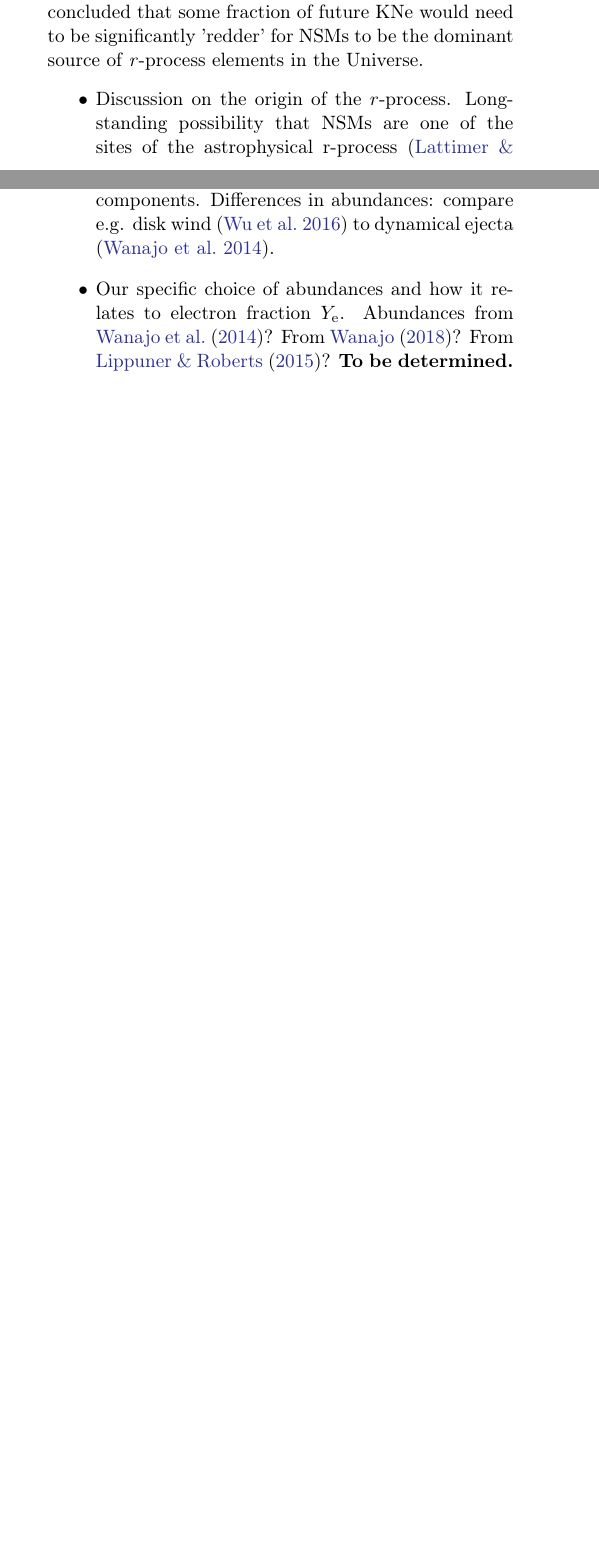
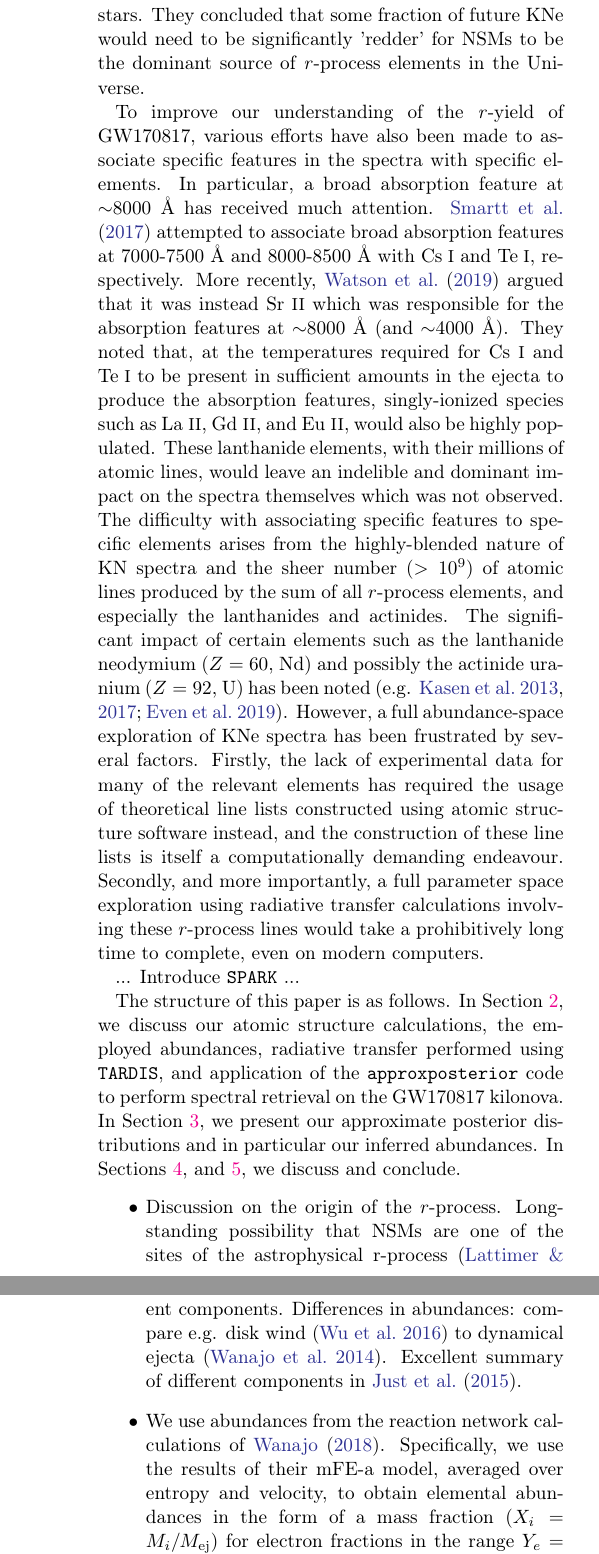
Before and after one commit to nvieira-mcgill/spark-paper, a LaTeX paper (main.tex): two parts of the columns of pages 1 and 2 of 8 before the commit and two parts of the columns of pages 2 and 3 of 9 after it, joined at a grey line, cut so that both start at the same text, the shorter picture padded with empty space. Compiled offline with pdfLaTeX.

Commit message:
Updates from Overleaf

```diff
--- a/main.tex
+++ b/main.tex
@@ -125,5 +125,14 @@ The mergers of neutron stars (NSMs) or a black hole (BH) and neutron star (NS-BH
 
-The landmark multi-messenger event GW170817, which was detected both in gravitational waves (GWs) and electromagnetic (EM) waves (\citealt{abbottLIGO17a}), offered the first direct test of the ability of NSMs to robustly synthesize the r-process elements. The abundances of the elements in the universal \textit{r}-process are characterized by three broad peaks in the vicinity of atomic mass $A\sim80$ ($Z\sim35$, Br), $\sim130$ ($Z\sim52$, Te) and $\sim195$ ($Z\sim79$, Au), in order of decreasing abundance. A sub-peak around $A\sim150$ in the vicinity of the lanthanides ($Z=57-70$, La$-$Yb) is also observed. In this context, "robust" \textit{r}-process nucleosynthesis involves the synthesis of all three of these peaks. Optical/infra-red (IR) photometric (\citealt{andreoni17, arcavi17, coulter17, diaz17, drout17, evans17, hu17, kasliwal17, lipunov17, shappee17, tanvir17, troja17, utsumi17, valenti17}) and spectroscopic (\citealt{chornock17, kasen17, pian17, smartt17, cote18} \textbf{+ more}) observations of the EM counterpart of GW170817, named AT2017gfo, broadly confirmed the presence of a transient kilonova (KN) powered by the radioactive decay of freshly-synthesized \textit{r}-process elements. However, whether the quantity of lanthanides (and heavier elements) matches that expected by the universal \textit{r}-process is unclear. Indeed, \cite{ji19} reviewed the lanthanide mass fraction $X_{\mathrm{lan}}$ inferred across the literature and broadly found that the lanthanides were under-produced in AT2017gfo relative to the \textit{r}-process abundances present in galactic halo stars. They concluded that some fraction of future KNe would need to be significantly 'redder' for NSMs to be the dominant source of \textit{r}-process elements in the Universe.
+The landmark NS-NS merger GW170817, which was detected both in gravitational waves (GWs) and electromagnetic (EM) waves (\citealt{abbottLIGO17a}), offered the first direct test of the ability of these mergers to robustly synthesize the \textit{r}-process elements. The abundances of the elements in the universal \textit{r}-process are characterized by three broad peaks in the vicinity of atomic mass $A\sim80$ ($Z\sim34$, Se), $\sim130$ ($Z\sim54$, Xe) and $\sim195$ ($Z\sim78$, Pt), in order of decreasing abundance. A broad sub-peak around $A\sim150$ in the vicinity of the lanthanides ($Z=57-70$, La$-$Yb) is also observed. In this context, "robust" \textit{r}-process nucleosynthesis involves the synthesis of all three of these peaks.
+
+A community-wide endeavour to obtain optical/infra-red (IR) photometric (\citealt{andreoni17, arcavi17, coulter17, diaz17, drout17, evans17, hu17, kasliwal17, lipunov17, shappee17, tanvir17, troja17, utsumi17, valenti17})\footnote{See \cite{villar17} for a compilation of these results considering inter-instrument variability.} and spectroscopic (\citealt{chornock17, kasen17, pian17, smartt17, cote18} \textbf{+ more}) observations of the EM counterpart of GW170817, named AT2017gfo, broadly confirmed the presence of a transient kilonova (KN) powered by the radioactive decay of freshly-synthesized \textit{r}-process elements. However, whether the quantity of lanthanides (and heavier elements) matches that expected by the universal \textit{r}-process is unclear. Indeed, \cite{ji19} reviewed the lanthanide mass fraction $X_{\mathrm{lan}}$ inferred across the literature and broadly found that the lanthanides were under-produced in AT2017gfo relative to the \textit{r}-process abundances present in galactic halo stars. They concluded that some fraction of future KNe would need to be significantly 'redder' for NSMs to be the dominant source of \textit{r}-process elements in the Universe.
+
+To improve our understanding of the \textit{r}-yield of GW170817, various efforts have also been made to associate specific features in the spectra with specific elements. In particular, a broad absorption feature at $\sim$8000~\text{\AA} has received much attention. \cite{smartt17} attempted to associate broad absorption features at 7000-7500~\text{\AA} and 8000-8500~\text{\AA} with \ion{Cs}{1} and \ion{Te}{1}, respectively. More recently, \cite{watson19} argued that it was instead \ion{Sr}{2} which was responsible for the absorption features at $\sim$8000~\text{\AA} (and $\sim$4000~\text{\AA}). They noted that, at the temperatures required for \ion{Cs}{1} and \ion{Te}{1} to be present in sufficient amounts in the ejecta to produce the absorption features, singly-ionized species such as \ion{La}{2}, \ion{Gd}{2}, and \ion{Eu}{2}, would also be highly populated. These lanthanide elements, with their millions of atomic lines, would leave an indelible and dominant impact on the spectra themselves which was not observed. The difficulty with associating specific features to specific elements arises from the highly-blended nature of KN spectra and the sheer number ($>10^9$) of atomic lines produced by the sum of all $r$-process elements, and especially the lanthanides and actinides. The significant impact of certain elements such as the lanthanide neodymium ($Z=60$, Nd) and possibly the actinide uranium ($Z=92$, U) has been noted (e.g. \citealt{kasen13, kasen17, even19}). However, a full abundance-space exploration of KNe spectra has been frustrated by several factors. Firstly, the lack of experimental data for many of the relevant elements has required the usage of theoretical line lists constructed using atomic structure software instead, and the construction of these line lists is itself a computationally demanding endeavour. Secondly, and more importantly, a full parameter space exploration using radiative transfer calculations involving these $r$-process lines would take a prohibitively long time to complete, even on modern computers.
+
+
+... Introduce \texttt{SPARK} ...
+
+The structure of this paper is as follows. In Section~\ref{sec:methods}, we discuss our atomic structure calculations, the employed abundances, radiative transfer performed using \texttt{TARDIS}, and application of the \texttt{approxposterior} code to perform spectral retrieval on the GW170817 kilonova. In Section~\ref{sec:results}, we present our approximate posterior distributions and in particular our inferred abundances. In Sections~\ref{sec:disco}, and~\ref{sec:conclusions}, we discuss and conclude.
 
 \begin{itemize}
     \item Discussion on the origin of the $r$-process. Long-standing possibility that NSMs are one of the sites of the astrophysical r-process (\citealt{lattimer74, eichler89, freiburghaus99}).
@@ -172,9 +181,9 @@ The landmark multi-messenger event GW170817, which was detected both in gravitat
 \begin{itemize}
     \item Solar $r$-process residuals from \cite{sneden08}.
 
-    \item Variety of abundance patterns depending on the component in question. Brief summary of different components. Differences in abundances: compare e.g. disk wind (\citealt{wu16}) to dynamical ejecta (\citealt{wanajo14}).
+    \item Variety of abundance patterns depending on the component in question. Brief summary of different components. Differences in abundances: compare e.g. disk wind (\citealt{wu16}) to dynamical ejecta (\citealt{wanajo14}). Excellent summary of different components in \cite{just15}.
 
-    \item Our specific choice of abundances and how it relates to electron fraction $Y_\mathrm{e}$. Abundances from \cite{wanajo14}? From \cite{wanajo18}? From \cite{lippuner15}? \textbf{To be determined.}
+    \item We use abundances from the reaction network calculations of \cite{wanajo18}. Specifically, we use the results of their mFE-a model, averaged over entropy and velocity, to obtain elemental abundances in the form of a mass fraction ($X_{i} = M_{i} / M_{\mathrm{ej}}$) for electron fractions in the range $Y_e = 0.01 \ldots 0.50$, separated into 50 bins of width 0.01. These abundances are time-dependent, as certain species radioactively decay into others, and so we select the abundances at the epoch relevant to the data we wish to fit.
 
     \item Note on the impact of uncertainties in nuclear models (nuclear masses, fission fragment distributions, neutron capture rates, and $\beta$-decay rates) on abundances and especially on those of the heaviest elements (\citealt{eichler15, barnes16, cote18} \textbf{+ more, e.g. Mumpower papers}).
 \end{itemize}
```
Also changed, not shown: main.tex (20 more changed lines).
